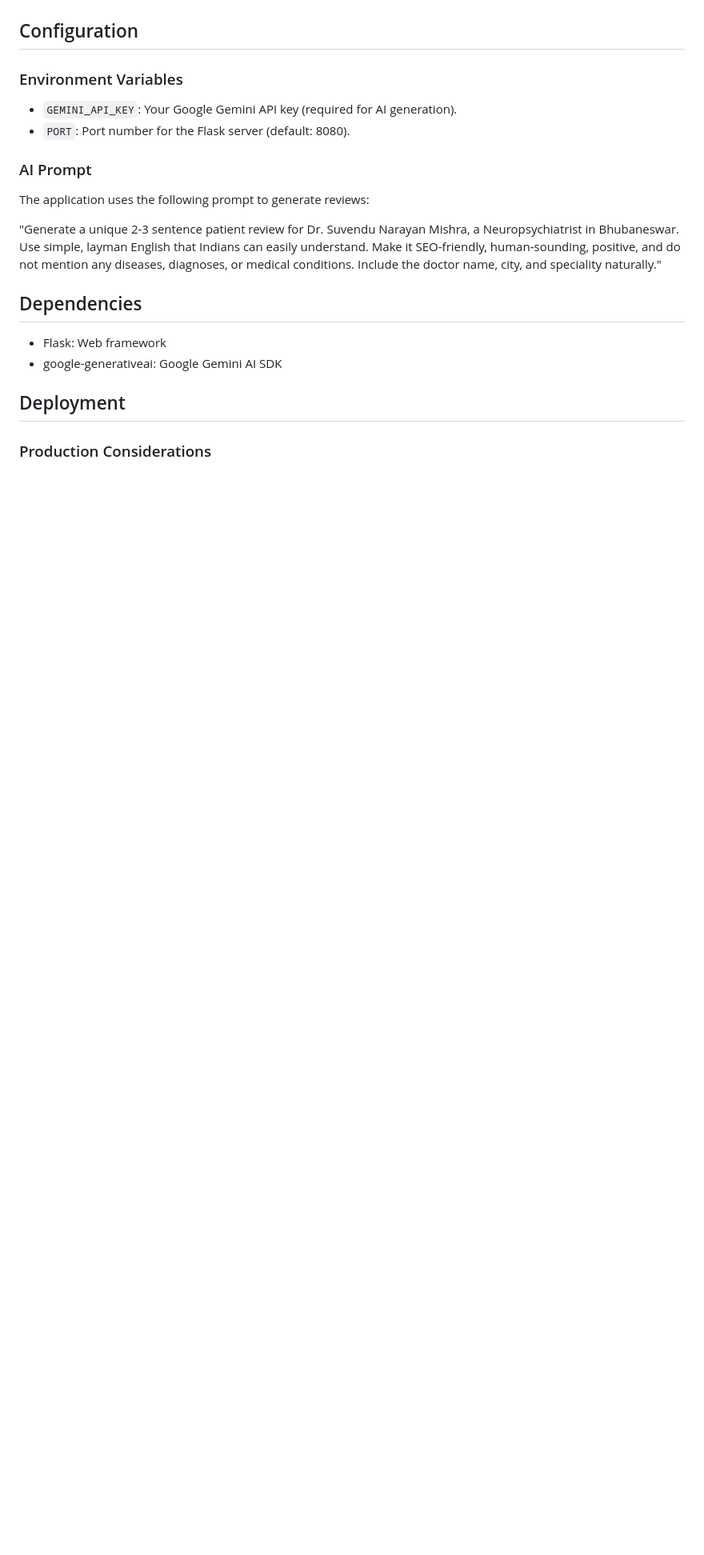
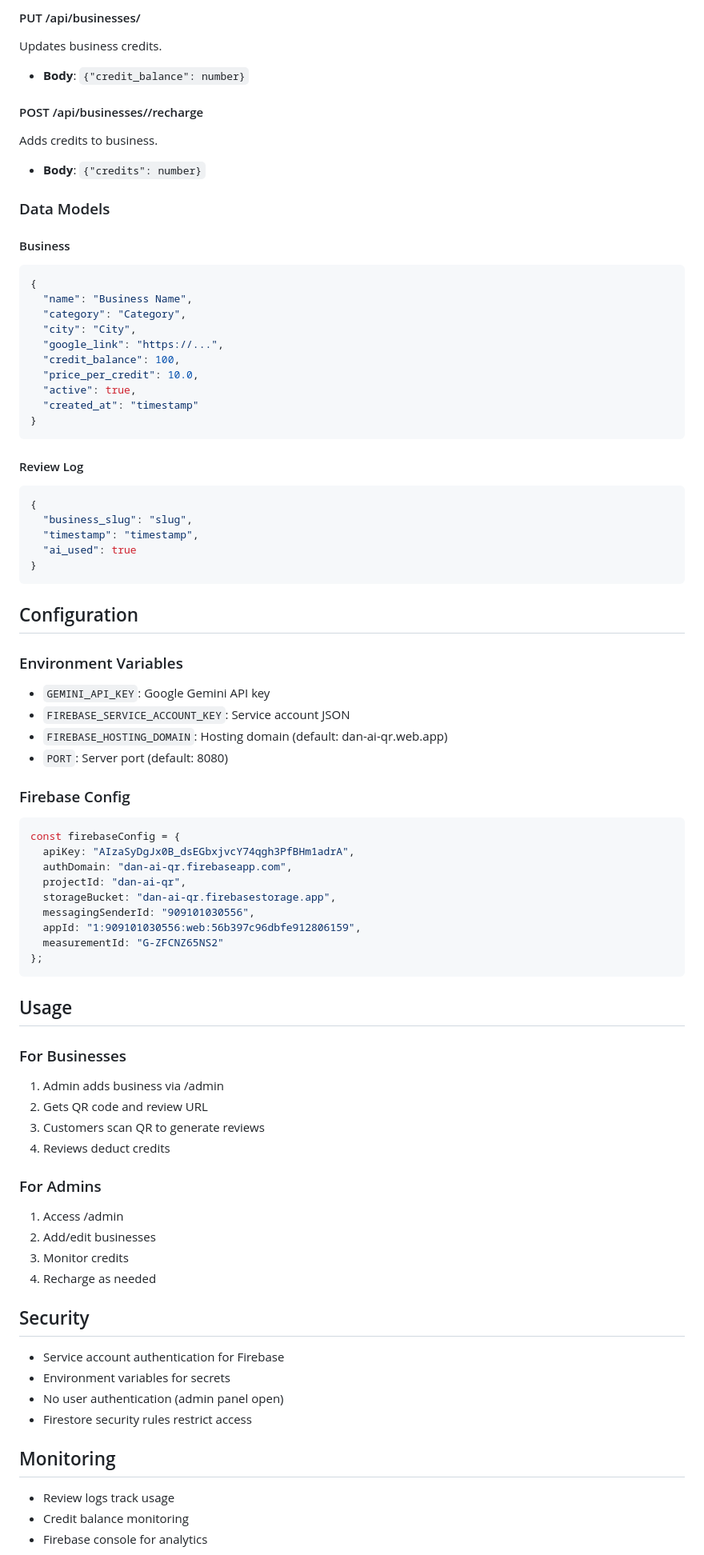
Before and after one commit to danielmobdev/qr-review-generator, a Markdown page: README.md, the part around the change printed below. Shown: that part at 80% size. Rendered like a GitHub page; blank space fills up the shorter version.

````diff
--- a/README.md
+++ b/README.md
@@ -107,23 +155,81 @@ The frontend will be hosted at `https://dan-ai-qr.web.app`
+#### PUT /api/businesses/<slug>
+Updates business credits.
+- **Body**: `{"credit_balance": number}`
+
+#### POST /api/businesses/<slug>/recharge
+Adds credits to business.
+- **Body**: `{"credits": number}`
+
+### Data Models
+
+#### Business
+```json
+{
+  "name": "Business Name",
+  "category": "Category",
+  "city": "City",
+  "google_link": "https://...",
+  "credit_balance": 100,
+  "price_per_credit": 10.0,
+  "active": true,
+  "created_at": "timestamp"
+}
+```
+
+#### Review Log
+```json
+{
+  "business_slug": "slug",
+  "timestamp": "timestamp",
+  "ai_used": true
+}
+```
 
 ## Configuration
 
 ### Environment Variables
+- `GEMINI_API_KEY`: Google Gemini API key
+- `FIREBASE_SERVICE_ACCOUNT_KEY`: Service account JSON
+- `FIREBASE_HOSTING_DOMAIN`: Hosting domain (default: dan-ai-qr.web.app)
+- `PORT`: Server port (default: 8080)
 
-- `GEMINI_API_KEY`: Your Google Gemini API key (required for AI generation).
-- `PORT`: Port number for the Flask server (default: 8080).
+### Firebase Config
+```javascript
+const firebaseConfig = {
+  apiKey: "AIzaSyDgJx0B_dsEGbxjvcY74qgh3PfBHm1adrA",
+  authDomain: "dan-ai-qr.firebaseapp.com",
+  projectId: "dan-ai-qr",
+  storageBucket: "dan-ai-qr.firebasestorage.app",
+  messagingSenderId: "909101030556",
+  appId: "1:909101030556:web:56b397c96dbfe912806159",
+  measurementId: "G-ZFCNZ65NS2"
+};
+```
 
-### AI Prompt
+## Usage
 
-The application uses the following prompt to generate reviews:
+### For Businesses
+1. Admin adds business via /admin
+2. Gets QR code and review URL
+3. Customers scan QR to generate reviews
+4. Reviews deduct credits
 
-"Generate a unique 2-3 sentence patient review for Dr. Suvendu Narayan Mishra, a Neuropsychiatrist in Bhubaneswar. Use simple, layman English that Indians can easily understand. Make it SEO-friendly, human-sounding, positive, and do not mention any diseases, diagnoses, or medical conditions. Include the doctor name, city, and speciality naturally."
+### For Admins
+1. Access /admin
+2. Add/edit businesses
+3. Monitor credits
+4. Recharge as needed
 
-## Dependencies
+## Security
 
-- Flask: Web framework
-- google-generativeai: Google Gemini AI SDK
+- Service account authentication for Firebase
+- Environment variables for secrets
+- No user authentication (admin panel open)
+- Firestore security rules restrict access
 
-## Deployment
+## Monitoring
 
-### Production Considerations
+- Review logs track usage
+- Credit balance monitoring
+- Firebase console for analytics
 
````
Also changed, not shown: other parts of README.md (+128 -79 lines).
